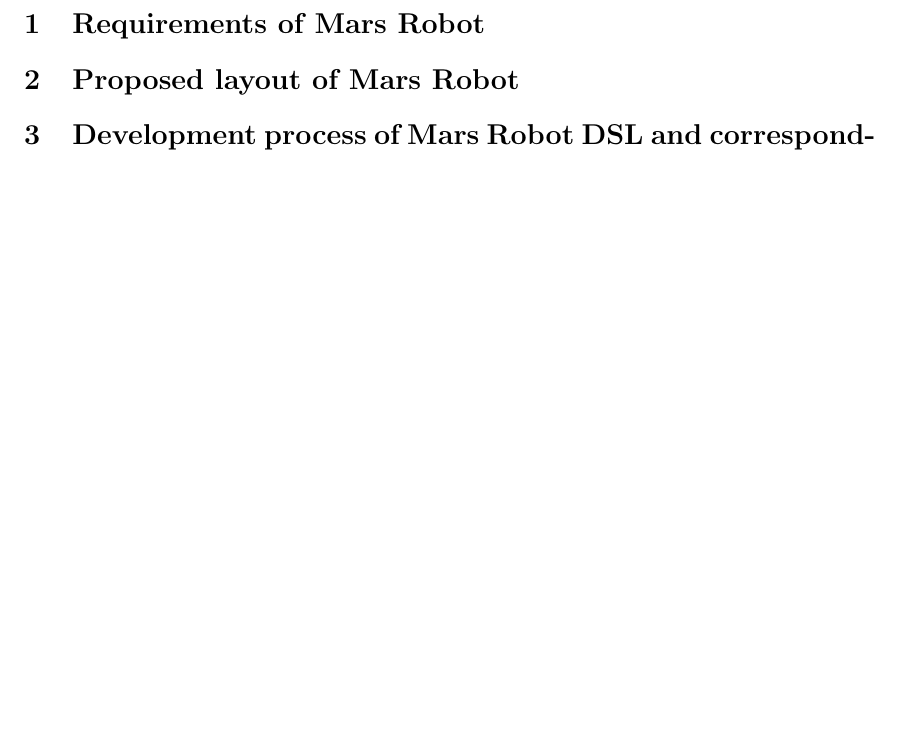
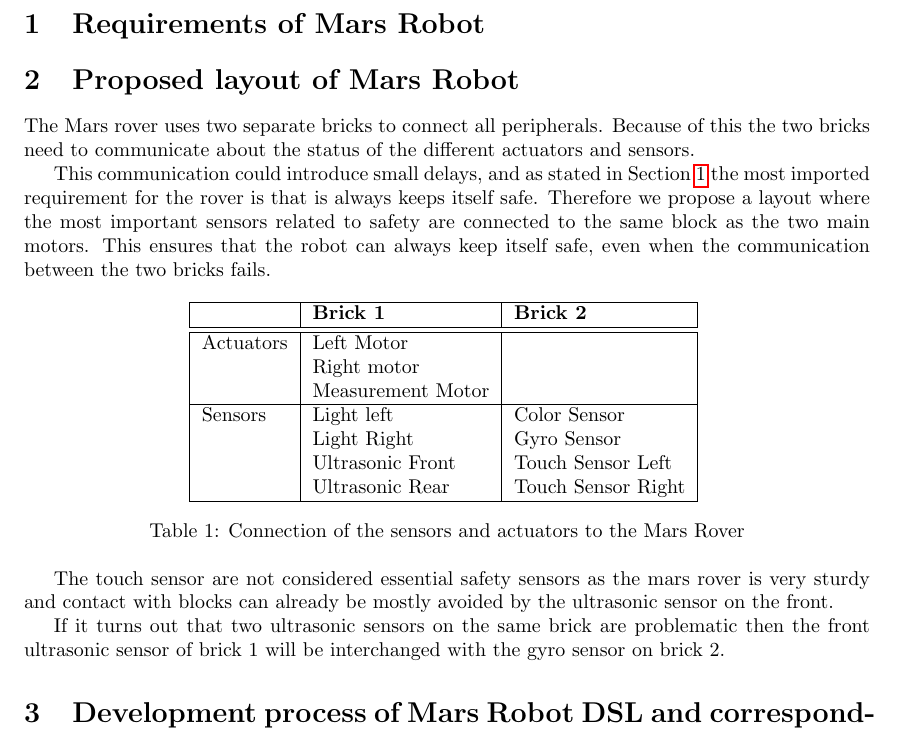
Before and after one commit to PimJager/RobotDSL, a LaTeX document (report/report.tex, which reads report/layout.tex): part of page 3 of 3, cut so that both start at the same text, the shorter picture padded with empty space. Compiled offline with pdfLaTeX.

Commit message:
write section 2, layout of robot

```diff
--- a/report/layout.tex
+++ b/report/layout.tex
@@ -0,0 +1,38 @@
+The Mars rover uses two separate bricks to connect all peripherals. Because of
+this the two bricks need to communicate about the status of the different
+actuators and sensors.
+
+This communication could introduce small delays, and as stated in
+Section~\ref{sec:requirements} the most imported requirement for the rover is
+that is always keeps itself safe. Therefore we propose a layout where the most
+important sensors related to safety are connected to the same block as the
+two main motors. This ensures that the robot can always keep itself safe,
+even when the communication between the two bricks fails.
+
+\begin{table}[H]
+	\centering
+	\begin{tabular}{|l|l|l|}
+		\hline
+					& \textbf{Brick 1} & \textbf{Brick 2} \\  \hline
+		\hline
+		Actuators 	& Left Motor & \\
+					& Right motor & \\
+					& Measurement Motor & \\
+		\hline
+		Sensors 	& Light left & Color Sensor \\
+					& Light Right & Gyro Sensor \\
+					& Ultrasonic Front & Touch Sensor Left \\
+					& Ultrasonic Rear & Touch Sensor Right \\
+		\hline
+	\end{tabular}
+\caption{Connection of the sensors and actuators to the Mars Rover}
+\label{tbl:layout}
+\end{table}
+
+The touch sensor are not considered essential safety sensors as the mars rover
+is very sturdy and contact with blocks can already be mostly avoided by the
+ultrasonic sensor on the front.
+
+If it turns out that two ultrasonic sensors on the same brick are problematic
+then the front ultrasonic sensor of brick 1 will be interchanged with the
+gyro sensor on brick 2.
```
Also changed, not shown: report/report.tex (+1 -1 lines), report/report.pdf.
